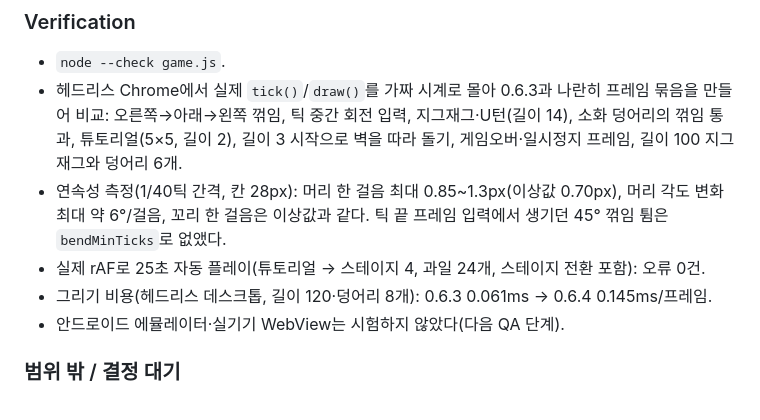
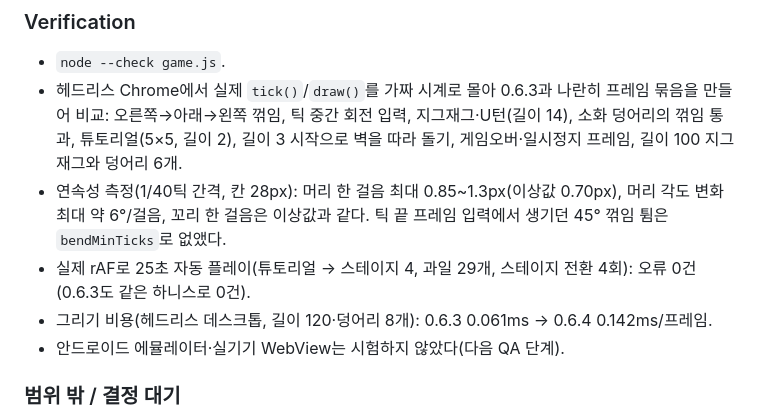
Before and after one commit to genishs/simplegame-snakegame, a Markdown page: HISTORY.md, the part around the change. GitHub-like rendering.

Commit message:
docs(v0.6.4): HISTORY 검증 수치를 최종 실행 결과로 맞춤 (#45)
Co-Authored-By: Claude Opus 5.5 <noreply@anthropic.com>

```diff
--- a/HISTORY.md
+++ b/HISTORY.md
@@ -28,8 +28,8 @@ A chronological ledger of what changed in each version and *why*. Newest version
 - `node --check game.js`.
 - 헤드리스 Chrome에서 실제 `tick()`/`draw()`를 가짜 시계로 몰아 0.6.3과 나란히 프레임 묶음을 만들어 비교: 오른쪽→아래→왼쪽 꺾임, 틱 중간 회전 입력, 지그재그·U턴(길이 14), 소화 덩어리의 꺾임 통과, 튜토리얼(5×5, 길이 2), 길이 3 시작으로 벽을 따라 돌기, 게임오버·일시정지 프레임, 길이 100 지그재그와 덩어리 6개.
 - 연속성 측정(1/40틱 간격, 칸 28px): 머리 한 걸음 최대 0.85~1.3px(이상값 0.70px), 머리 각도 변화 최대 약 6°/걸음, 꼬리 한 걸음은 이상값과 같다. 틱 끝 프레임 입력에서 생기던 45° 꺾임 튐은 `bendMinTicks`로 없앴다.
-- 실제 rAF로 25초 자동 플레이(튜토리얼 → 스테이지 4, 과일 24개, 스테이지 전환 포함): 오류 0건.
-- 그리기 비용(헤드리스 데스크톱, 길이 120·덩어리 8개): 0.6.3 0.061ms → 0.6.4 0.145ms/프레임.
+- 실제 rAF로 25초 자동 플레이(튜토리얼 → 스테이지 4, 과일 29개, 스테이지 전환 4회): 오류 0건(0.6.3도 같은 하니스로 0건).
+- 그리기 비용(헤드리스 데스크톱, 길이 120·덩어리 8개): 0.6.3 0.061ms → 0.6.4 0.142ms/프레임.
 - 안드로이드 에뮬레이터·실기기 WebView는 시험하지 않았다(다음 QA 단계).
 
 ### 범위 밖 / 결정 대기
```
